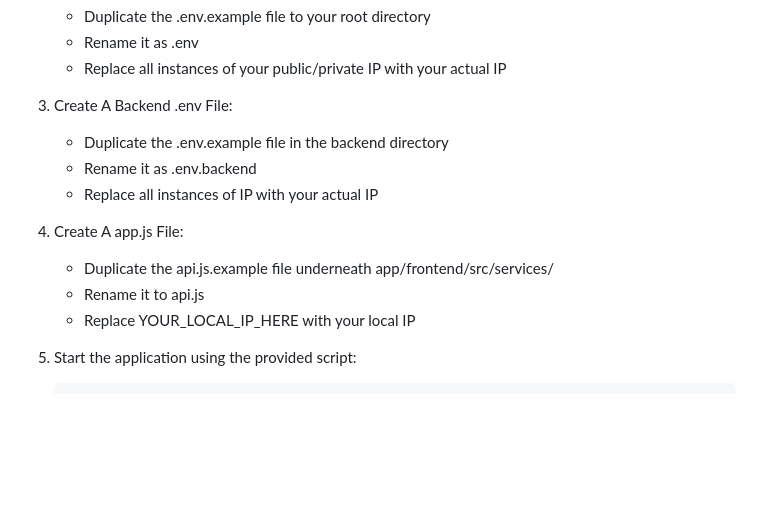
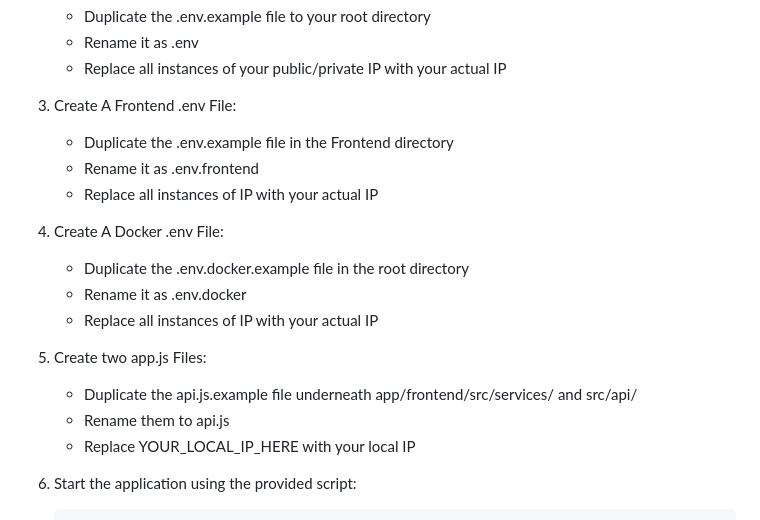
Before and after one commit to marcdejesus/TymeLyne, a Markdown page: README.md, the part around the change. Drawn GitHub-style; blank space fills up the shorter version.

Commit message:
Update README.md to Include Docker Manual

```diff
--- a/README.md
+++ b/README.md
@@ -38,14 +38,19 @@ The simplest way to get started with Tymelyne is to use Docker:
    - Rename it as .env
    - Replace all instances of your public/private IP with your actual IP
 
-3. Create A Backend .env File:
-   - Duplicate the .env.example file in the backend directory
-   - Rename it as .env.backend
+3. Create A Frontend .env File:
+   - Duplicate the .env.example file in the Frontend directory
+   - Rename it as .env.frontend
    - Replace all instances of IP with your actual IP
 
-3. Create A app.js File:
-   - Duplicate the api.js.example file underneath app/frontend/src/services/
-   - Rename it to api.js
+4. Create A Docker .env File:
+   - Duplicate the .env.docker.example file in the root directory
+   - Rename it as .env.docker
+   - Replace all instances of IP with your actual IP
+
+3. Create two app.js Files:
+   - Duplicate the api.js.example file underneath app/frontend/src/services/ and src/api/
+   - Rename them to api.js
    - Replace YOUR_LOCAL_IP_HERE with your local IP
 
 2. Start the application using the provided script:
```
